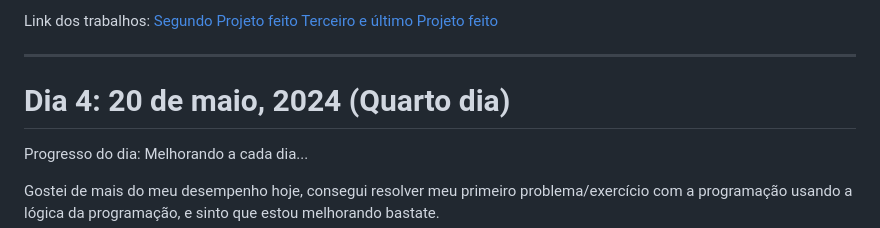
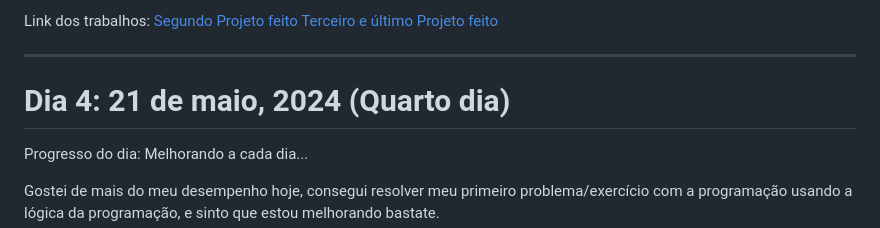
Before and after one commit to cauealb/Logica-da-programacao-em-python, a Markdown page: README.md, the part around the change printed below. Drawn GitHub-style.

Commit message:
commit 21/05/2024

```diff
--- a/README.md
+++ b/README.md
@@ -59,7 +59,7 @@ Link dos trabalhos: [Segundo Projeto feito](pythoncorse1/projeto2.py)
 
 ***
 
-# Dia 4: 20 de maio, 2024 (Quarto dia)
+# Dia 4: 21 de maio, 2024 (Quarto dia)
 
 Progresso do dia: Melhorando a cada dia...
 
```
Also changed, not shown: other parts of README.md (+1 -0 lines).
